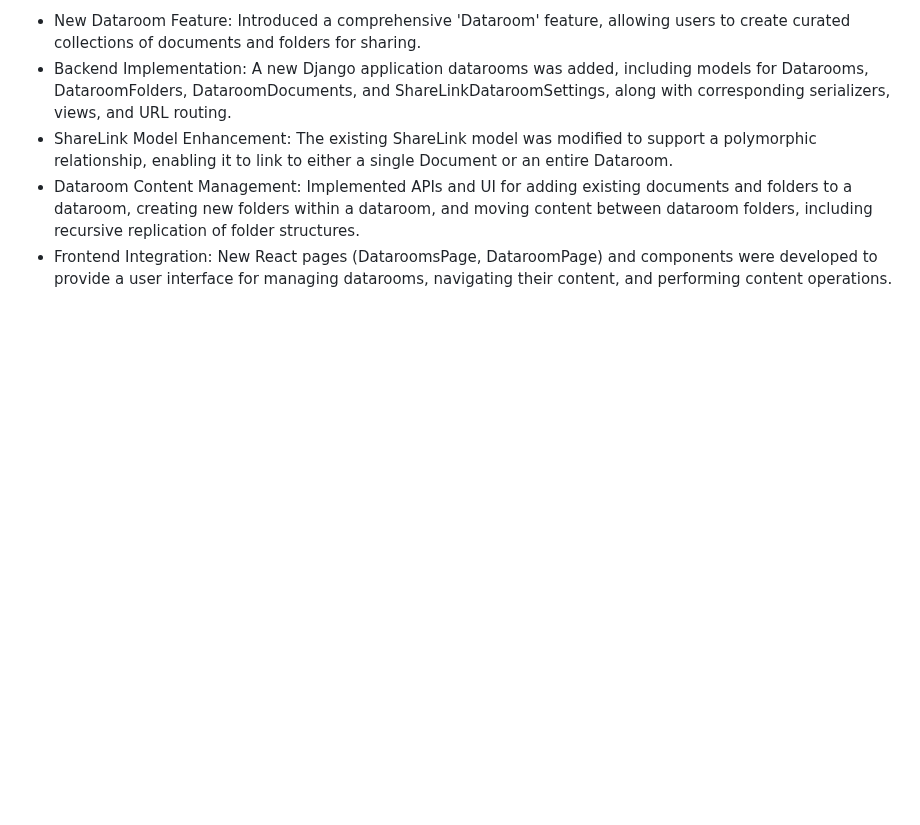
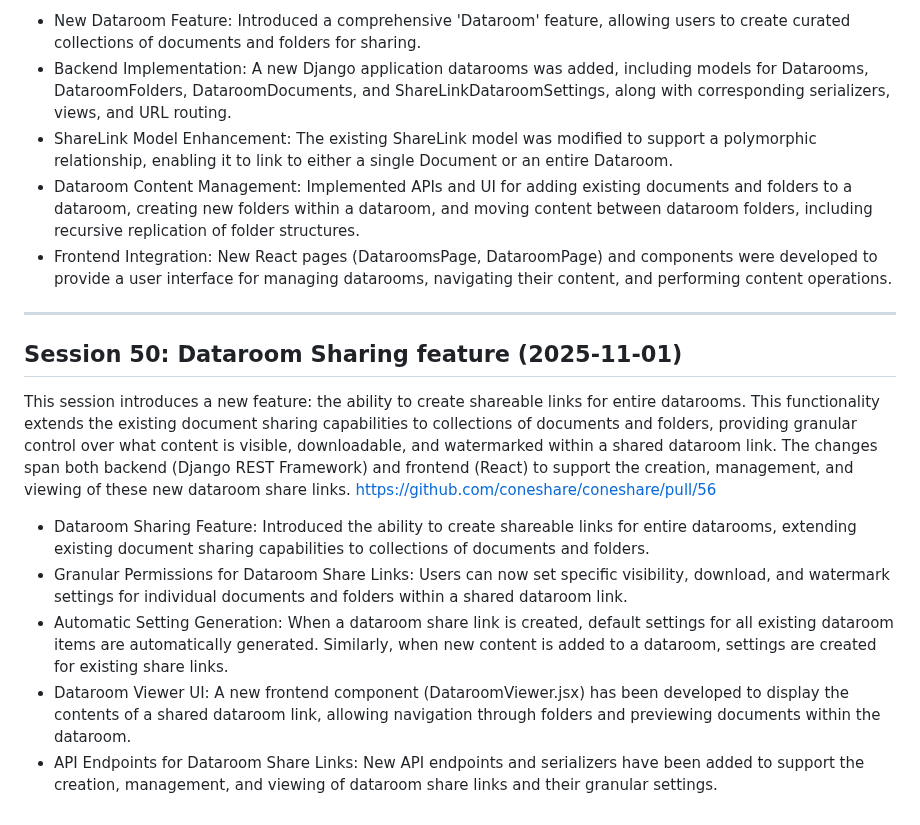
Before and after one commit to coneshare/coneshare, a Markdown page: docs/development-log.md, the part around the change. Drawn GitHub-style; blank space fills up the shorter version.

Commit message:
docs: update dev log

```diff
--- a/docs/development-log.md
+++ b/docs/development-log.md
@@ -1148,3 +1148,15 @@ This session delivers the foundational 'Dataroom' feature, a significant enhance
 -  ShareLink Model Enhancement: The existing ShareLink model was modified to support a polymorphic relationship, enabling it to link to either a single Document or an entire Dataroom.
 -  Dataroom Content Management: Implemented APIs and UI for adding existing documents and folders to a dataroom, creating new folders within a dataroom, and moving content between dataroom folders, including recursive replication of folder structures.
 -  Frontend Integration: New React pages (DataroomsPage, DataroomPage) and components were developed to provide a user interface for managing datarooms, navigating their content, and performing content operations.
+
+---
+
+## Session 50: Dataroom Sharing feature (2025-11-01)
+
+This session introduces a new feature: the ability to create shareable links for entire datarooms. This functionality extends the existing document sharing capabilities to collections of documents and folders, providing granular control over what content is visible, downloadable, and watermarked within a shared dataroom link. The changes span both backend (Django REST Framework) and frontend (React) to support the creation, management, and viewing of these new dataroom share links. [https://github.com/coneshare/coneshare/pull/56](https://github.com/coneshare/coneshare/pull/56)
+
+-  Dataroom Sharing Feature: Introduced the ability to create shareable links for entire datarooms, extending existing document sharing capabilities to collections of documents and folders.
+-  Granular Permissions for Dataroom Share Links: Users can now set specific visibility, download, and watermark settings for individual documents and folders within a shared dataroom link.
+-  Automatic Setting Generation: When a dataroom share link is created, default settings for all existing dataroom items are automatically generated. Similarly, when new content is added to a dataroom, settings are created for existing share links.
+-  Dataroom Viewer UI: A new frontend component (DataroomViewer.jsx) has been developed to display the contents of a shared dataroom link, allowing navigation through folders and previewing documents within the dataroom.
+-  API Endpoints for Dataroom Share Links: New API endpoints and serializers have been added to support the creation, management, and viewing of dataroom share links and their granular settings.
```
